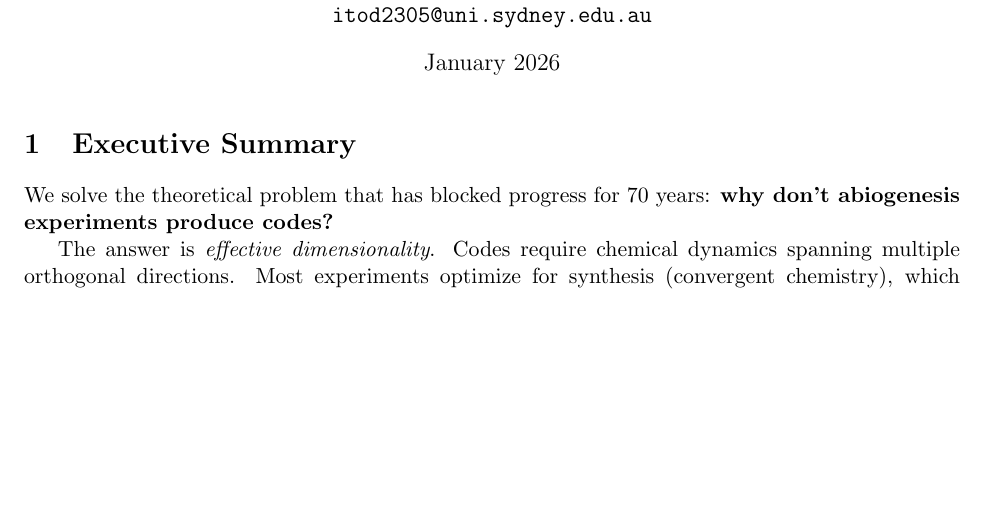
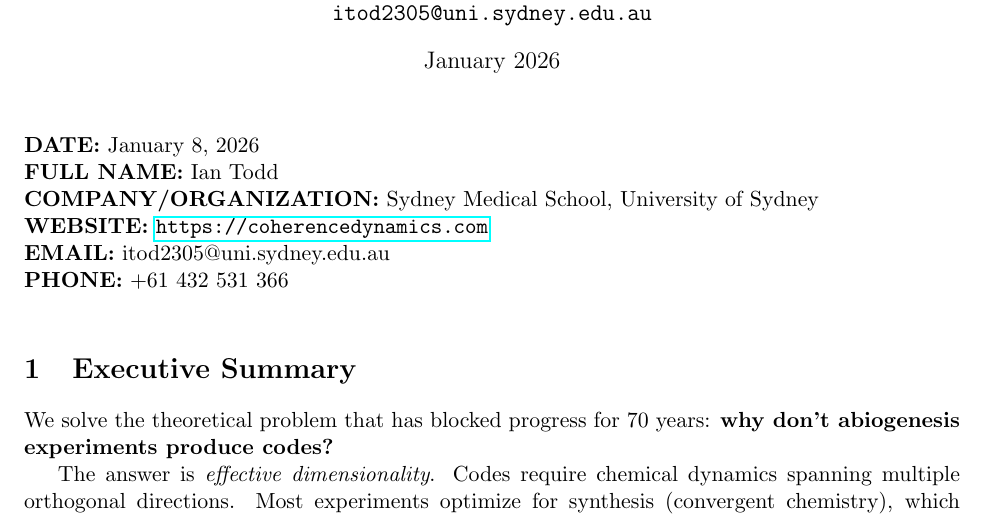
Before and after one commit to todd866/evolution2-prize, a LaTeX document (prize_submission.tex): part of page 1 of 13, cut so that both start at the same text, the shorter picture padded with empty space. Compiled offline with pdfLaTeX.

Commit message:
Add required header block for HeroX submission

```diff
--- a/prize_submission.tex
+++ b/prize_submission.tex
@@ -18,6 +18,15 @@ Sydney Medical School, University of Sydney\\
 \begin{document}
 
 \maketitle
+
+\noindent\textbf{DATE:} January 8, 2026\\
+\textbf{FULL NAME:} Ian Todd\\
+\textbf{COMPANY/ORGANIZATION:} Sydney Medical School, University of Sydney\\
+\textbf{WEBSITE:} \url{https://coherencedynamics.com}\\
+\textbf{EMAIL:} itod2305@uni.sydney.edu.au\\
+\textbf{PHONE:} +61 432 531 366
+
+\vspace{1em}
 
 %==============================================================================
 \section{Executive Summary}
```
Also changed, not shown: prize_submission.pdf, 1 other file.
